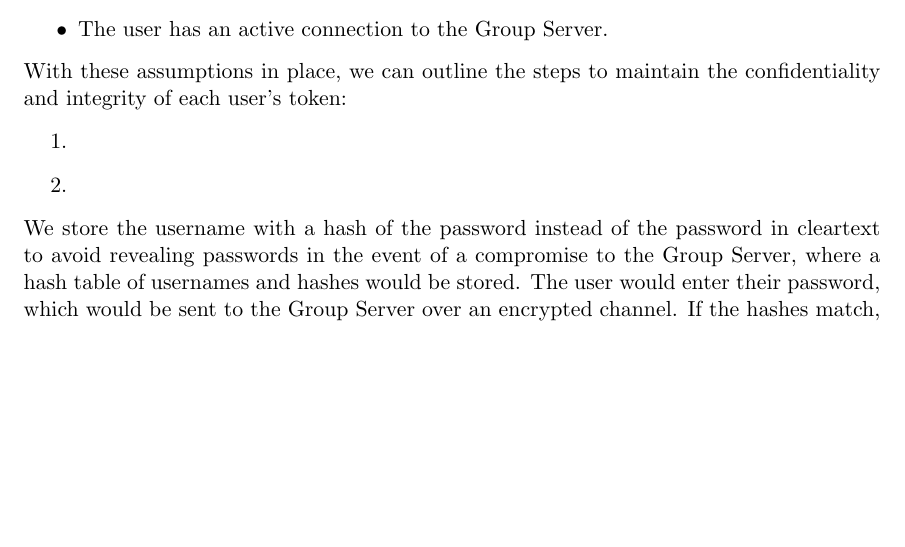
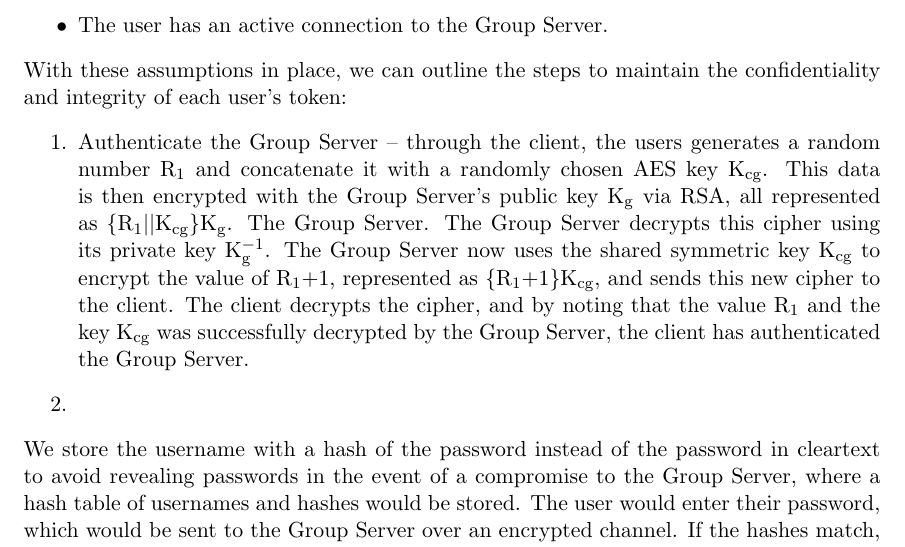
Before and after one commit to karatemanz/CS1653, a LaTeX document (FinalProject/Phase3/mechanisms.tex): part of page 2 of 5, cut so that both start at the same text, the shorter picture padded with empty space. Compiled offline with pdfLaTeX.

Commit message:
building T1 mech step 1

```diff
--- a/FinalProject/Phase3/mechanisms.tex
+++ b/FinalProject/Phase3/mechanisms.tex
@@ -33,7 +33,7 @@ We can implement a password mechanism to verify that a user is who they claim to
 \end{itemize}
 With these assumptions in place, we can outline the steps to maintain the confidentiality and integrity of each user's token:
 \begin{enumerate}
-\item{}
+\item{}Authenticate the Group Server -- through the client, the users generates a random number R$_1$ and concatenate it with a randomly chosen AES key K$_{\text{cg}}$. This data is then encrypted with the Group Server's public key K$_\text{g}$ via RSA, all represented as \{R$_1||$K$_{\text{cg}}$\}K$_\text{g}$. The Group Server. The Group Server decrypts this cipher using its private key K$_\text{g}^{-1}$. The Group Server now uses the shared symmetric key K$_{\text{cg}}$ to encrypt the value of R$_1$+1, represented as \{R$_1$+1\}K$_{\text{cg}}$, and sends this new cipher to the client. The client decrypts the cipher, and by noting that the value R$_1$ and the key K$_\text{cg}$ was successfully decrypted by the Group Server, the client has authenticated the Group Server.
 \item{}
 \end{enumerate}
 We store the username with a hash of the password instead of the password in cleartext to avoid revealing passwords in the event of a compromise to the Group Server, where a hash table of usernames and hashes would be stored. The user would enter their password, which would be sent to the Group Server over an encrypted channel. If the hashes match, the user is authenticated as who they claim to be and issued their token, otherwise access is denied.
```
Also changed, not shown: FinalProject/Phase3/mechanisms.pdf.
